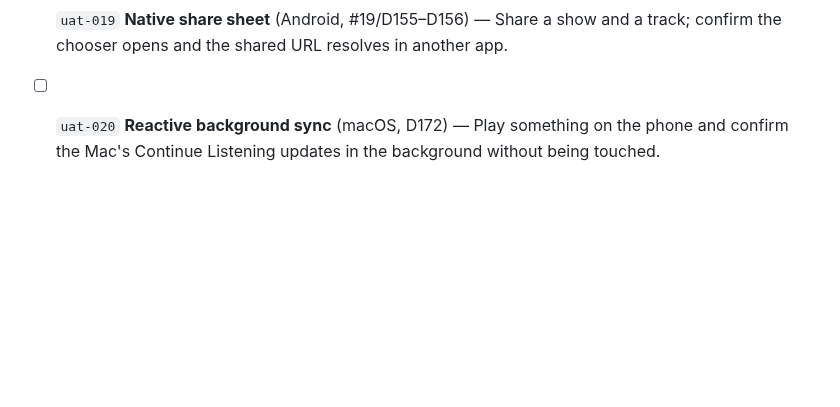
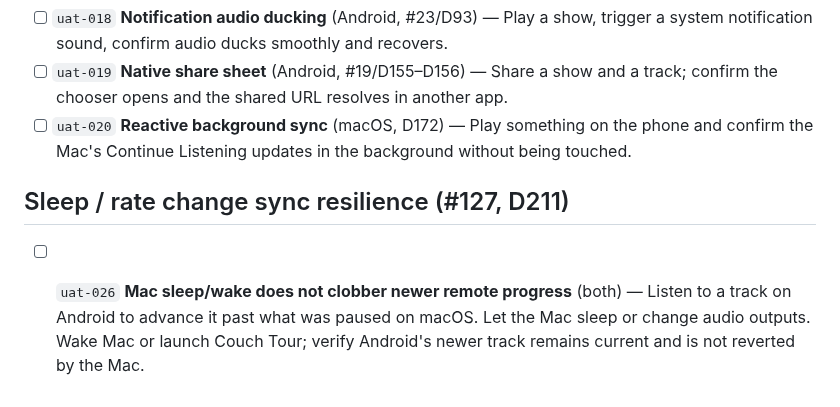
Before and after one commit to mkny13/couch-tour, a Markdown page: UAT.md, the part around the change. Rendered like a GitHub page; blank space fills up the shorter version.

Commit message:
Add uat-026 to track sleep/rate change sync resilience (#127) (#129)
* Fix #127: Prevent player rate observation from re-stamping paused playback on sleep/route change

* Add uat-026 to track sleep/rate change sync resilience (#127)

```diff
--- a/UAT.md
+++ b/UAT.md
@@ -76,3 +76,7 @@ Long-standing items that predate this sprint.
 - [ ] `uat-018` **Notification audio ducking** (Android, #23/D93) — Play a show, trigger a system notification sound, confirm audio ducks smoothly and recovers.
 - [ ] `uat-019` **Native share sheet** (Android, #19/D155–D156) — Share a show and a track; confirm the chooser opens and the shared URL resolves in another app.
 - [ ] `uat-020` **Reactive background sync** (macOS, D172) — Play something on the phone and confirm the Mac's Continue Listening updates in the background without being touched.
+
+## Sleep / rate change sync resilience (#127, D211)
+
+- [ ] `uat-026` **Mac sleep/wake does not clobber newer remote progress** (both) — Listen to a track on Android to advance it past what was paused on macOS. Let the Mac sleep or change audio outputs. Wake Mac or launch Couch Tour; verify Android's newer track remains current and is not reverted by the Mac.
```
